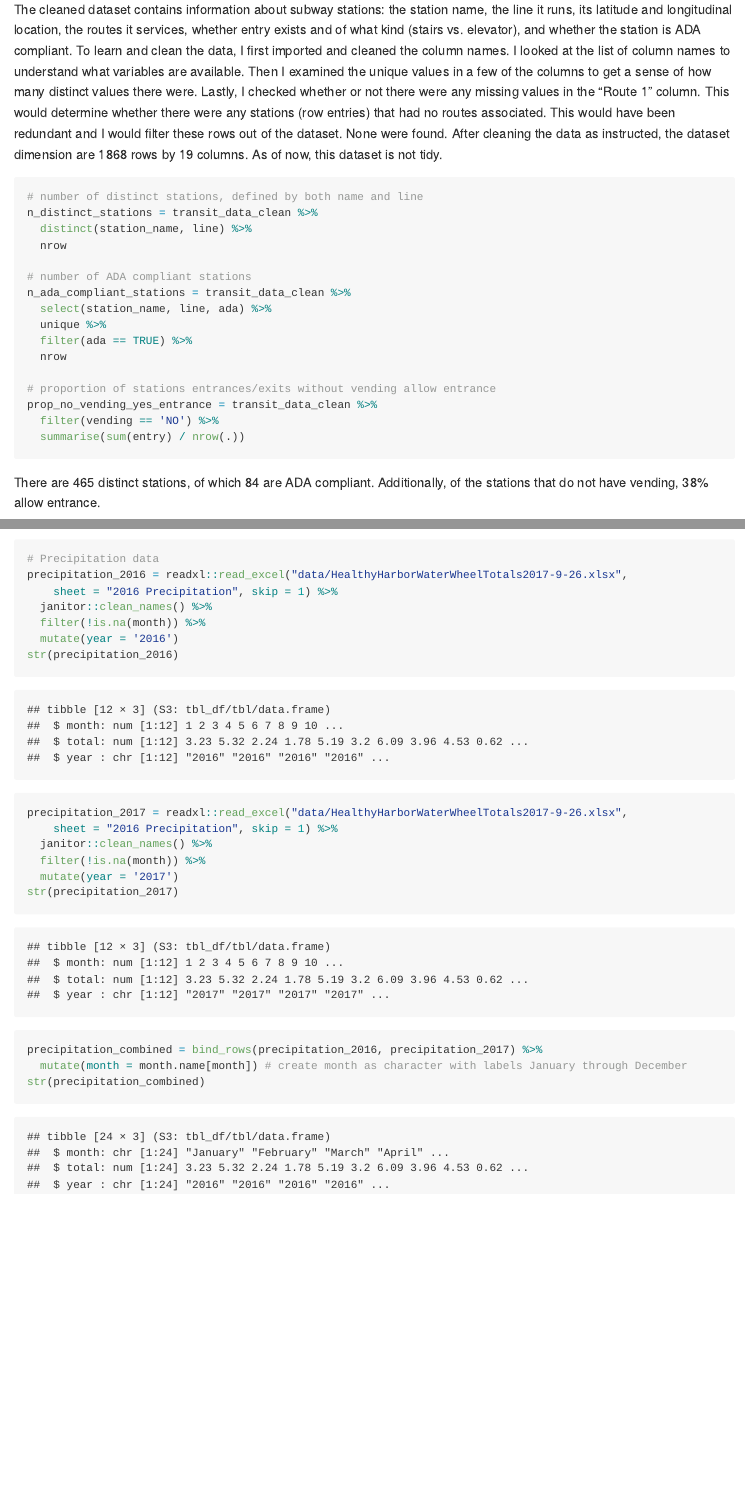
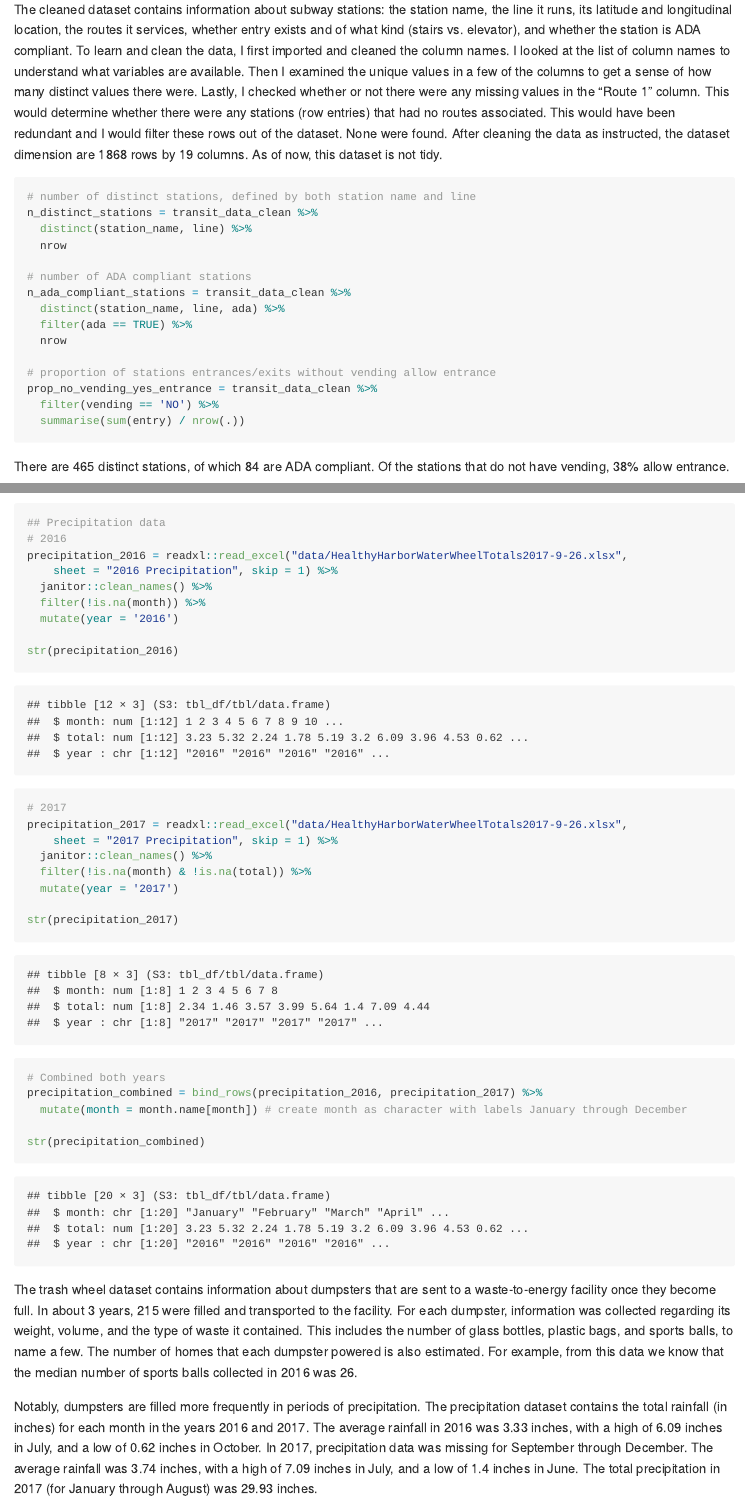
Before and after one commit to alyssamv/p8105_hw2_amv2187, an R Markdown document (p8105_hw2_amv2187.Rmd): the page in a window 1100 px wide, from 1520 px down, and a second part further down, joined at a grey line. Rendered offline with R 4.5, knitr and Pandoc, with nearby package versions; long lines of code are wrapped; column names are cleaned by a stand-in for the janitor package.

Commit message:
Paragraph description of data with inline R code in problem 2

````diff
--- a/p8105_hw2_amv2187.Rmd
+++ b/p8105_hw2_amv2187.Rmd
@@ -28,15 +28,14 @@ str(transit_data_clean)
 The cleaned dataset contains information about subway stations: the station name, the line it runs, its latitude and longitudinal location, the routes it services, whether entry exists and of what kind (stairs vs. elevator), and whether the station is ADA compliant. To learn and clean the data, I first imported and cleaned the column names. I looked at the list of column names to understand what variables are available. Then I examined the unique values in a few of the columns to get a sense of how many distinct values there were. Lastly, I checked whether or not there were any missing values in the "Route 1" column. This would determine whether there were any stations (row entries) that had no routes associated. This would have been redundant and I would filter these rows out of the dataset. None were found. After cleaning the data as instructed, the dataset dimension are `r nrow(transit_data_clean)` rows by `r ncol(transit_data_clean)` columns. As of now, this dataset is not tidy.
 
 ```{r}
-# number of distinct stations, defined by both name and line
+# number of distinct stations, defined by both station name and line
 n_distinct_stations = transit_data_clean %>%
   distinct(station_name, line) %>%
   nrow
 
 # number of ADA compliant stations
 n_ada_compliant_stations = transit_data_clean %>%
-  select(station_name, line, ada) %>%
-  unique %>%
+  distinct(station_name, line, ada) %>%
   filter(ada == TRUE) %>%
   nrow
 
@@ -47,7 +46,7 @@ prop_no_vending_yes_entrance = transit_data_clean %>%
 
 ```
 
-There are `r n_distinct_stations` distinct stations, of which `r n_ada_compliant_stations` are ADA compliant. Additionally, of the stations that do not have vending, `r round(prop_no_vending_yes_entrance * 100, 0)`% allow entrance.
+There are `r n_distinct_stations` distinct stations, of which `r n_ada_compliant_stations` are ADA compliant. Of the stations that do not have vending, `r round(prop_no_vending_yes_entrance * 100, 0)`% allow entrance.
 
 ```{r}
 # create tidy dataset
@@ -85,21 +86,31 @@ trash_wheel_data = read_excel("data/HealthyHarborWaterWheelTotals2017-9-26.xlsx"
 str(trash_wheel_data) # display column names and type
 
-# Precipitation data
+## Precipitation data
+# 2016
 precipitation_2016 = readxl::read_excel("data/HealthyHarborWaterWheelTotals2017-9-26.xlsx",
     sheet = "2016 Precipitation", skip = 1) %>%
   janitor::clean_names() %>%
   filter(!is.na(month)) %>%
   mutate(year = '2016')
+
 str(precipitation_2016)
 
+# 2017
 precipitation_2017 = readxl::read_excel("data/HealthyHarborWaterWheelTotals2017-9-26.xlsx",
-    sheet = "2016 Precipitation", skip = 1) %>%
+    sheet = "2017 Precipitation", skip = 1) %>%
   janitor::clean_names() %>%
-  filter(!is.na(month)) %>%
+  filter(!is.na(month) & !is.na(total)) %>%
   mutate(year = '2017')
+
 str(precipitation_2017)
 
+# Combined both years
 precipitation_combined = bind_rows(precipitation_2016, precipitation_2017) %>%
   mutate(month = month.name[month]) # create month as character with labels January through December
+
 str(precipitation_combined)
 ```
+
+The trash wheel dataset contains information about dumpsters that are sent to a waste-to-energy facility once they become full. In about `r round(difftime(max(trash_wheel_data$date), min(trash_wheel_data$date), units = 'days')/365)` years, `r nrow(trash_wheel_data)` were filled and transported to the facility. For each dumpster, information was collected regarding its weight, volume, and the type of waste it contained. This includes the number of glass bottles, plastic bags, and sports balls, to name a few. The number of homes that each dumpster powered is also estimated. For example, from this data we know that the median number of sports balls collected in 2016 was `r trash_wheel_data %>% filter(year == '2016') %>% summarise(median_sports_balls = median(sports_balls))`.
+
+Notably, dumpsters are filled more frequently in periods of precipitation. The precipitation dataset contains the total rainfall (in inches) for each month in the years 2016 and 2017. The average rainfall in 2016 was `r round(mean(precipitation_2016$total), 2)` inches, with a high of `r max(precipitation_2016$total)` inches in `r month.name[which(precipitation_2016$total == max(precipitation_2016$total))]`, and a low of `r min(precipitation_2016$total)` inches in `r month.name[which(precipitation_2016$total == min(precipitation_2016$total))]`. In 2017, precipitation data was missing for September through December. The average rainfall was `r round(mean(precipitation_2017$total), 2)` inches, with a high of `r max(precipitation_2017$total)` inches in `r month.name[which(precipitation_2017$total == max(precipitation_2017$total))]`, and a low of `r min(precipitation_2017$total)` inches in `r month.name[which(precipitation_2017$total == min(precipitation_2017$total))]`. The total precipitation in 2017 (for January through August) was `r sum(precipitation_2017$total)` inches.
````
Also changed, not shown: p8105_hw2_amv2187.md, p8105_hw2_amv2187.Rmd (14 more changed lines).
